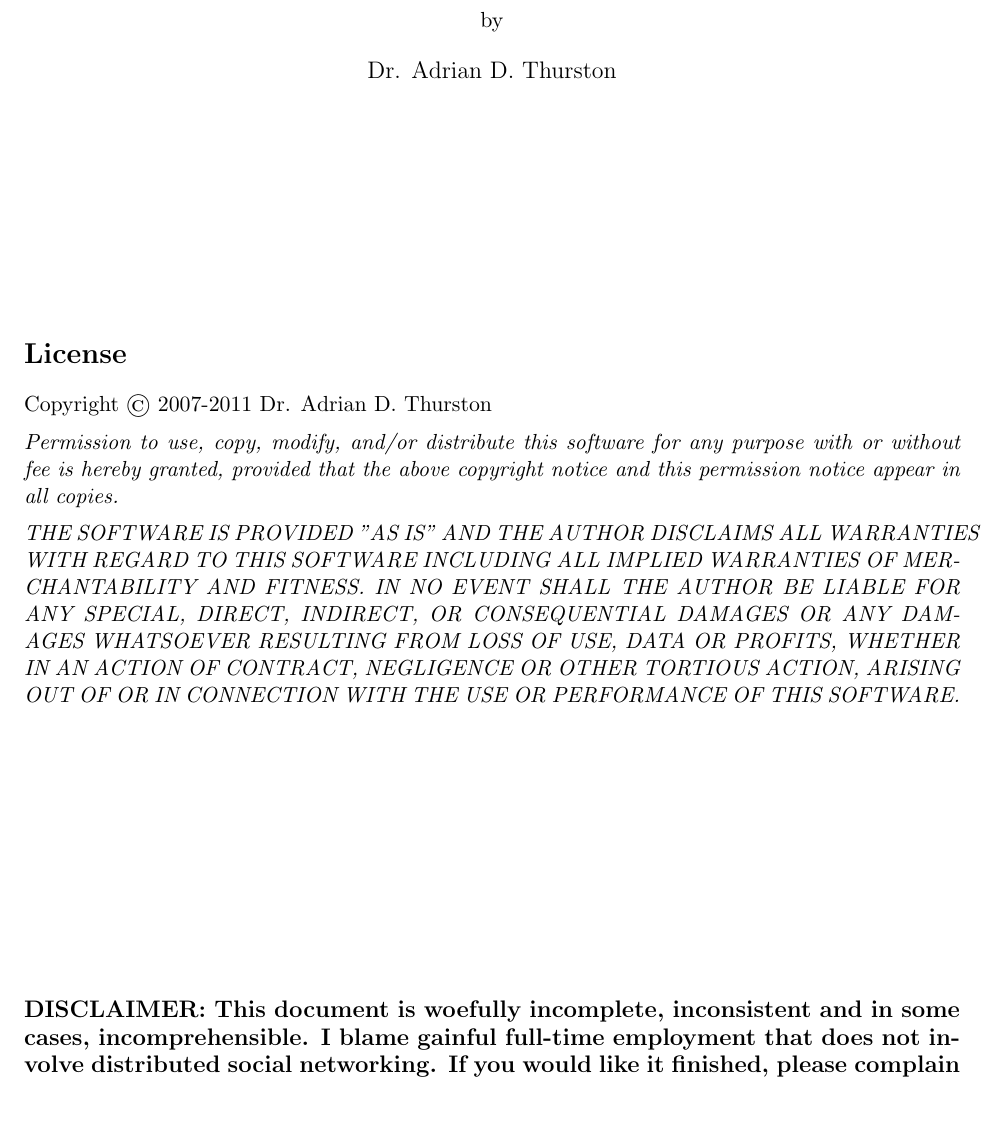
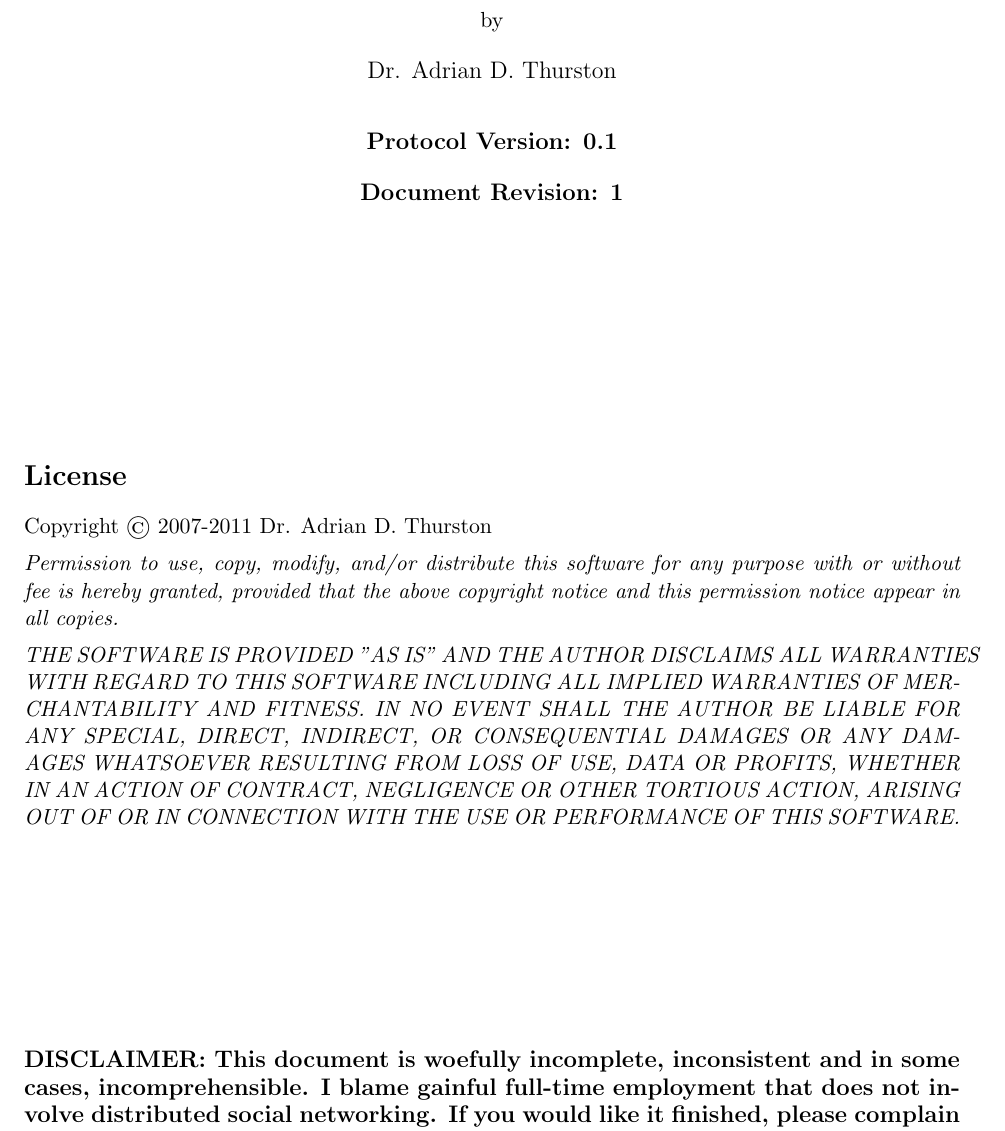
Before and after one commit to DSNP/DSNP, a LaTeX document (dsnp-spec.tex): part of page 1 of 11, cut so that both start at the same text, the shorter picture padded with empty space. Compiled offline with pdfLaTeX.

Commit message:
Added protocol version and document revision.

```diff
--- a/dsnp-spec.tex
+++ b/dsnp-spec.tex
@@ -74,6 +74,10 @@
 by\\
 \vspace{12pt}
 {\large Dr. Adrian D. Thurston}\\
+\vspace{22pt}
+{\noindent\bf\large Protocol Version: 0.1}\\
+\vspace{12pt}
+{\noindent\bf\large Document Revision: 1}
 \end{center}
 
 \pagenumbering{roman}
@@ -101,8 +105,8 @@ WHATSOEVER RESULTING FROM LOSS OF USE, DATA OR PROFITS, WHETHER IN AN
 ACTION OF CONTRACT, NEGLIGENCE OR OTHER TORTIOUS ACTION, ARISING OUT OF
 OR IN CONNECTION WITH THE USE OR PERFORMANCE OF THIS SOFTWARE.}
 
+\vspace{1.5in}
 
-\vspace{2in}
 {\noindent\bf\large DISCLAIMER: This document is woefully incomplete,
 inconsistent and in some cases, incomprehensible. I blame gainful full-time
 employment that does not involve distributed social networking. If you would
```
